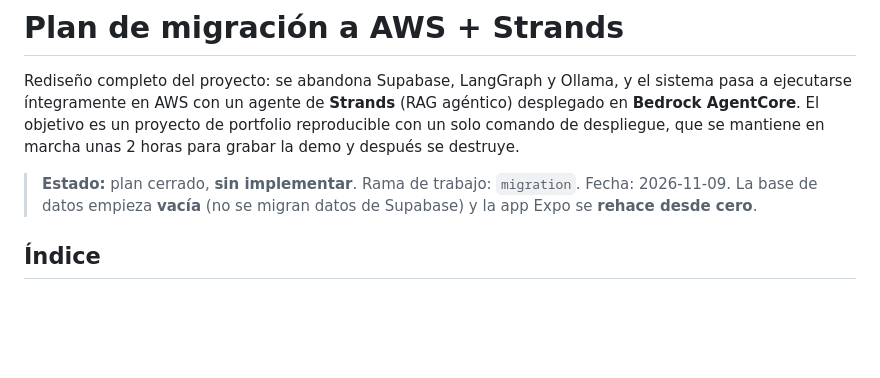
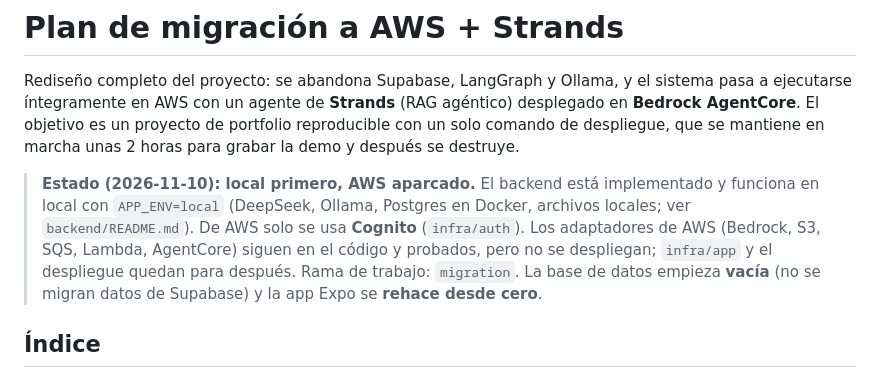
Before and after one commit to cristoge/TIC_project, a Markdown page: docs/aws-migration/README.md, the part around the change. GitHub-like rendering; blank space fills up the shorter version.

Commit message:
docs: switch to local-first and park the AWS deployment

```diff
--- a/docs/aws-migration/README.md
+++ b/docs/aws-migration/README.md
@@ -2,7 +2,7 @@
 
 Rediseño completo del proyecto: se abandona Supabase, LangGraph y Ollama, y el sistema pasa a ejecutarse íntegramente en AWS con un agente de **Strands** (RAG agéntico) desplegado en **Bedrock AgentCore**. El objetivo es un proyecto de portfolio reproducible con un solo comando de despliegue, que se mantiene en marcha unas 2 horas para grabar la demo y después se destruye.
 
-> **Estado:** plan cerrado, **sin implementar**. Rama de trabajo: `migration`. Fecha: 2026-11-09.
+> **Estado (2026-11-10): local primero, AWS aparcado.** El backend está implementado y funciona en local con `APP_ENV=local` (DeepSeek, Ollama, Postgres en Docker, archivos locales; ver `backend/README.md`). De AWS solo se usa **Cognito** (`infra/auth`). Los adaptadores de AWS (Bedrock, S3, SQS, Lambda, AgentCore) siguen en el código y probados, pero no se despliegan; `infra/app` y el despliegue quedan para después. Rama de trabajo: `migration`.
 > La base de datos empieza **vacía** (no se migran datos de Supabase) y la app Expo se **rehace desde cero**.
 
 ## Índice
```
Also changed, not shown: odd/tasks/aws-migration.md (+3 -2 lines).
